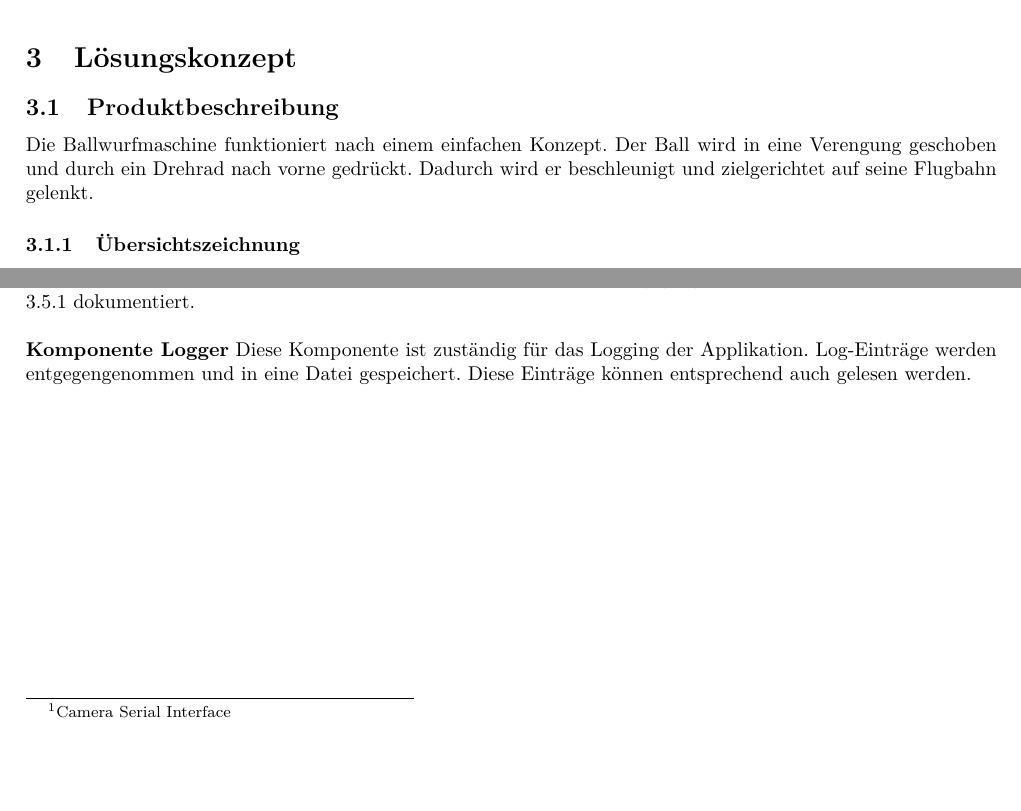
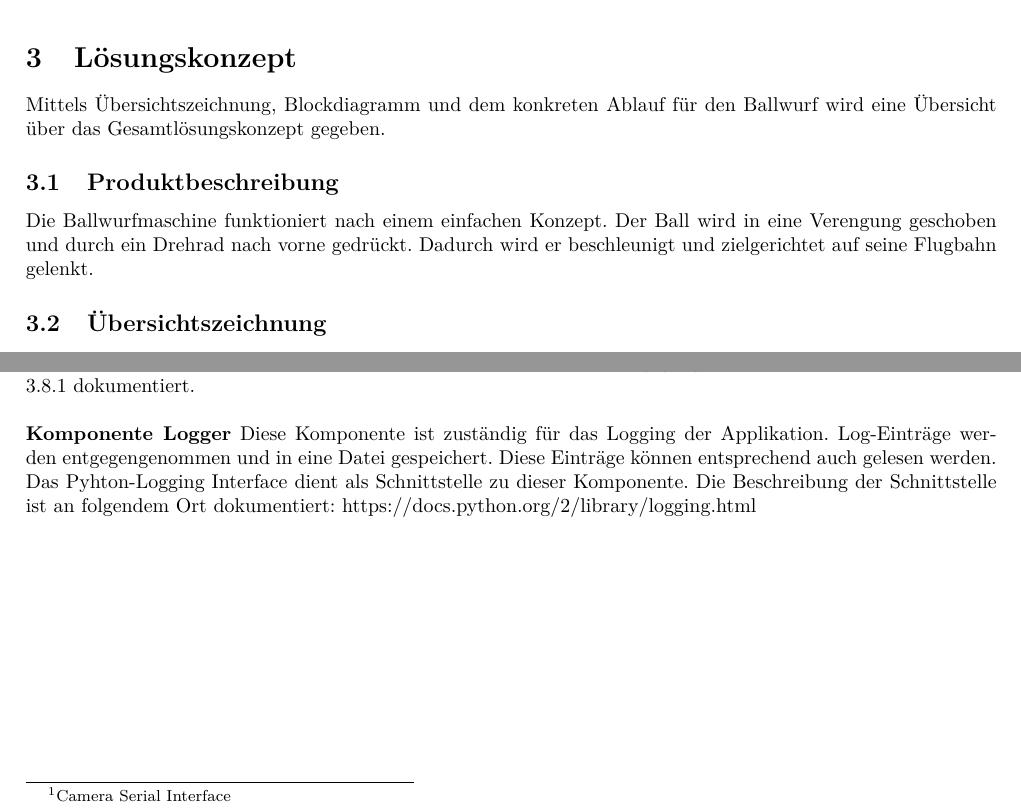
Before and after one commit to accefa/pren2, a LaTeX document (tex/doku/Team_39_Projektdokumentation.tex, which reads tex/doku/content/loesungskonzept.tex, tex/doku/content/raspicontroller.tex, tex/doku/content/uebersichtszeichnungen.tex): two parts of pages 6 and 20 of 84 before the commit and two parts of pages 6 and 22 of 86 after it, joined at a grey line, cut so that both start at the same text, the shorter picture padded with empty space. Compiled offline with pdfLaTeX.

Commit message:
Anpassungen around the world

```diff
--- a/tex/doku/content/loesungskonzept.tex
+++ b/tex/doku/content/loesungskonzept.tex
@@ -1,4 +1,4 @@
-\section{Lösungskonzept}
+\section{Lösungskonzept} Mittels Übersichtszeichnung, Blockdiagramm und dem konkreten Ablauf für den Ballwurf wird eine Übersicht über das Gesamtlösungskonzept gegeben.
 
 \input{content/produktbeschreibung}
 \newpage
--- a/tex/doku/content/raspicontroller.tex
+++ b/tex/doku/content/raspicontroller.tex
@@ -54,4 +54,4 @@ Das Freedom-Board, welches zuständig für die Motoren ist, ist über USB angesc
 \\
 \\
 \textbf{Komponente Logger}
-Diese Komponente ist zuständig für das Logging der Applikation. Log-Einträge werden entgegengenommen und in eine Datei gespeichert. Diese Einträge können entsprechend auch gelesen werden.
+Diese Komponente ist zuständig für das Logging der Applikation. Log-Einträge werden entgegengenommen und in eine Datei gespeichert. Diese Einträge können entsprechend auch gelesen werden. Das Pyhton-Logging Interface dient als Schnittstelle zu dieser Komponente. Die Beschreibung der Schnittstelle ist an folgendem Ort dokumentiert: \href{https://docs.python.org/2/library/logging.html}{https://docs.python.org/2/library/logging.html}
--- a/tex/doku/content/uebersichtszeichnungen.tex
+++ b/tex/doku/content/uebersichtszeichnungen.tex
@@ -1 +1 @@
-\subsubsection{Übersichtszeichnung}
+\subsection{Übersichtszeichnung}
```
Also changed, not shown: tex/doku/content/ablaufdiagramm.tex (+1 -1 lines), tex/doku/content/blockdiagramm.tex (+1 -1 lines), tex/doku/content/et/uebersicht.tex (+1 -1 lines), tex/doku/content/maschinenbau.tex (+7 -0 lines), tex/doku/content/produktbeschreibung.tex (line endings or trailing spaces).
